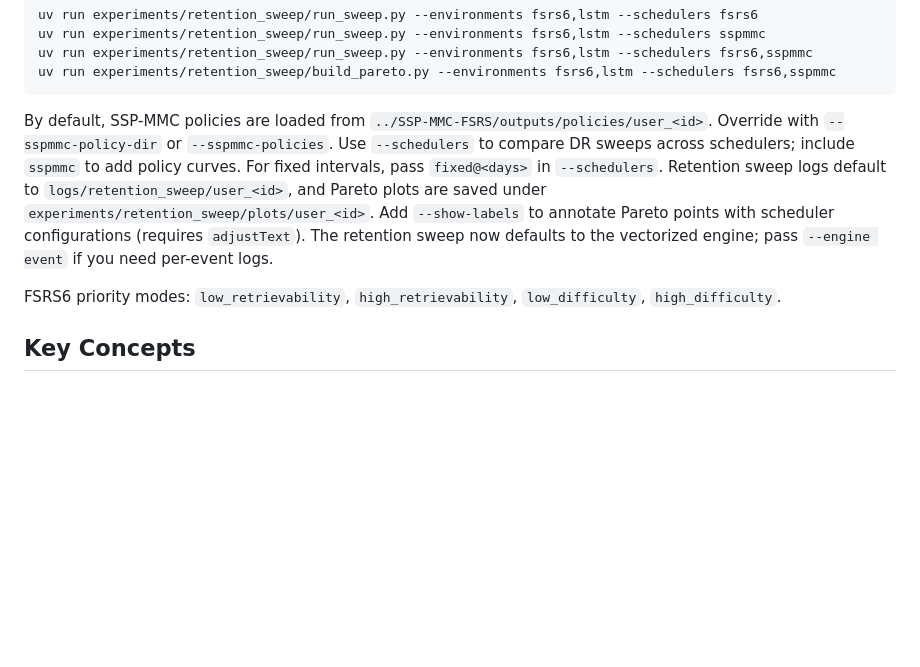
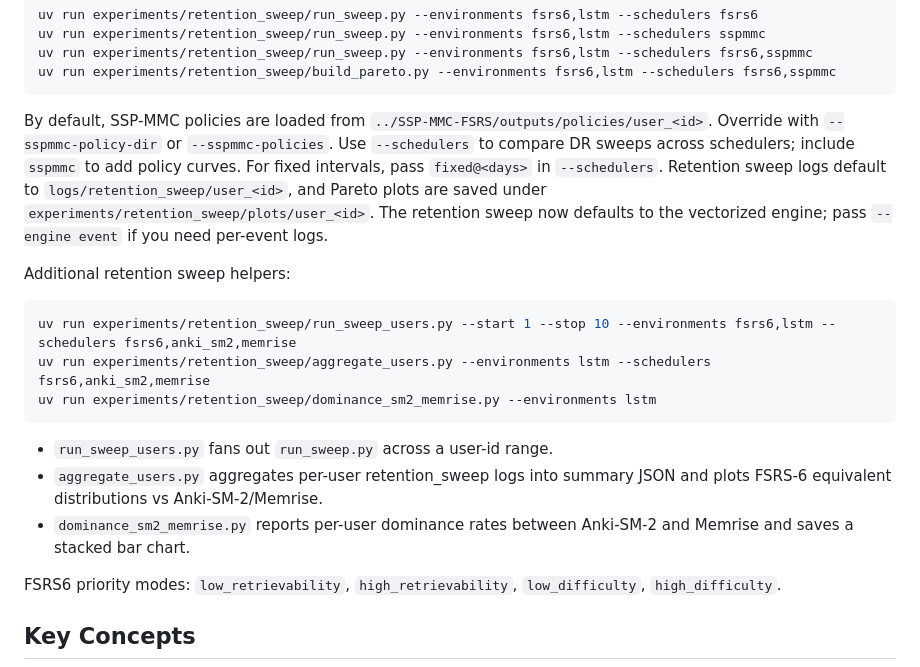
Before and after one commit to open-spaced-repetition/srs-simulator, a Markdown page: README.md, the part around the change. Rendered like a GitHub page; blank space fills up the shorter version.

Commit message:
docs(readme): document retention sweep helpers

````diff
--- a/README.md
+++ b/README.md
@@ -48,8 +48,20 @@ uv run experiments/retention_sweep/run_sweep.py --environments fsrs6,lstm --sche
 uv run experiments/retention_sweep/build_pareto.py --environments fsrs6,lstm --schedulers fsrs6,sspmmc
 ```
 
-By default, SSP-MMC policies are loaded from `../SSP-MMC-FSRS/outputs/policies/user_<id>`. Override with `--sspmmc-policy-dir` or `--sspmmc-policies`. Use `--schedulers` to compare DR sweeps across schedulers; include `sspmmc` to add policy curves. For fixed intervals, pass `fixed@<days>` in `--schedulers`. Retention sweep logs default to `logs/retention_sweep/user_<id>`, and Pareto plots are saved under `experiments/retention_sweep/plots/user_<id>`. Add `--show-labels` to annotate Pareto points with scheduler configurations (requires `adjustText`).
+By default, SSP-MMC policies are loaded from `../SSP-MMC-FSRS/outputs/policies/user_<id>`. Override with `--sspmmc-policy-dir` or `--sspmmc-policies`. Use `--schedulers` to compare DR sweeps across schedulers; include `sspmmc` to add policy curves. For fixed intervals, pass `fixed@<days>` in `--schedulers`. Retention sweep logs default to `logs/retention_sweep/user_<id>`, and Pareto plots are saved under `experiments/retention_sweep/plots/user_<id>`.
 The retention sweep now defaults to the vectorized engine; pass `--engine event` if you need per-event logs.
+
+Additional retention sweep helpers:
+
+```bash
+uv run experiments/retention_sweep/run_sweep_users.py --start 1 --stop 10 --environments fsrs6,lstm --schedulers fsrs6,anki_sm2,memrise
+uv run experiments/retention_sweep/aggregate_users.py --environments lstm --schedulers fsrs6,anki_sm2,memrise
+uv run experiments/retention_sweep/dominance_sm2_memrise.py --environments lstm
+```
+
+- `run_sweep_users.py` fans out `run_sweep.py` across a user-id range.
+- `aggregate_users.py` aggregates per-user retention_sweep logs into summary JSON and plots FSRS-6 equivalent distributions vs Anki-SM-2/Memrise.
+- `dominance_sm2_memrise.py` reports per-user dominance rates between Anki-SM-2 and Memrise and saves a stacked bar chart.
 
 FSRS6 priority modes: `low_retrievability`, `high_retrievability`, `low_difficulty`, `high_difficulty`.
 
````
